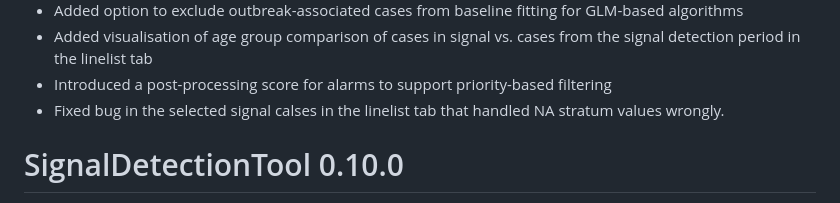
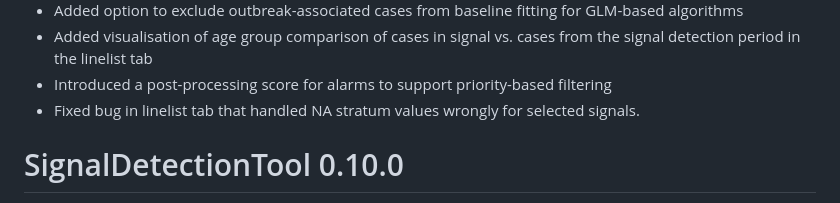
Before and after one commit to United4Surveillance/signal-detection-tool, a Markdown page: NEWS.md, the part around the change. Drawn GitHub-style.

Commit message:
fix typo and restructure sentence in NEWS file

```diff
--- a/NEWS.md
+++ b/NEWS.md
@@ -4,7 +4,7 @@
 * Added option to exclude outbreak-associated cases from baseline fitting for GLM-based algorithms
 * Added visualisation of age group comparison of cases in signal vs. cases from the signal detection period in the linelist tab
 * Introduced a post-processing score for alarms to support priority-based filtering
-* Fixed bug in the selected signal calses in the linelist tab that handled NA stratum values wrongly.
+* Fixed bug in linelist tab that handled NA stratum values wrongly for selected signals.
 
 # SignalDetectionTool 0.10.0
 
```
